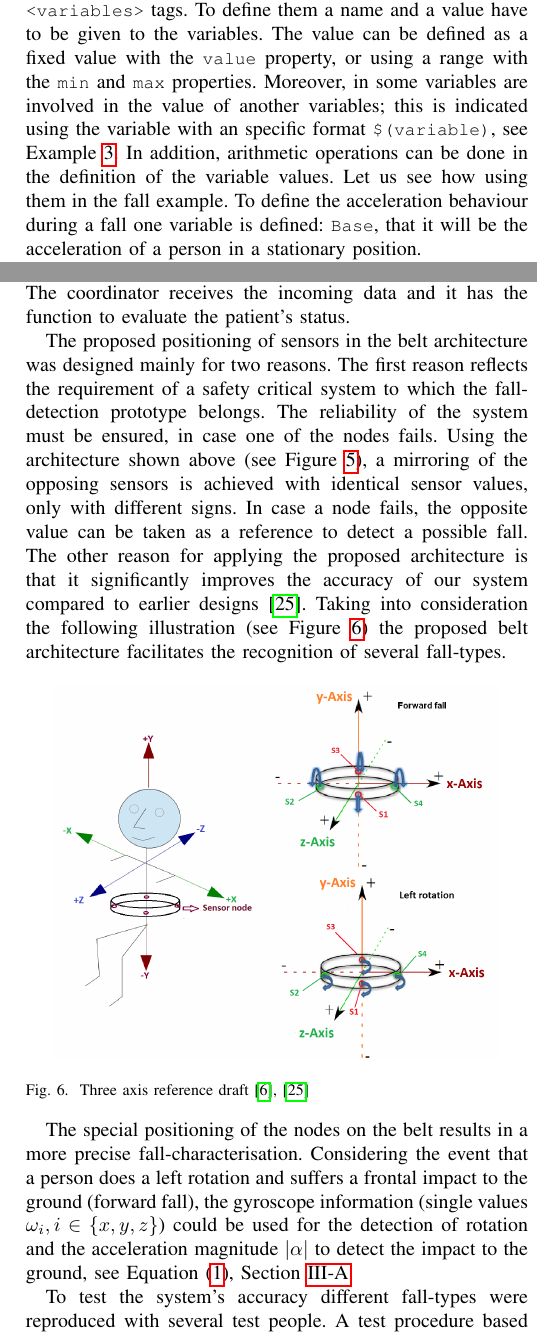
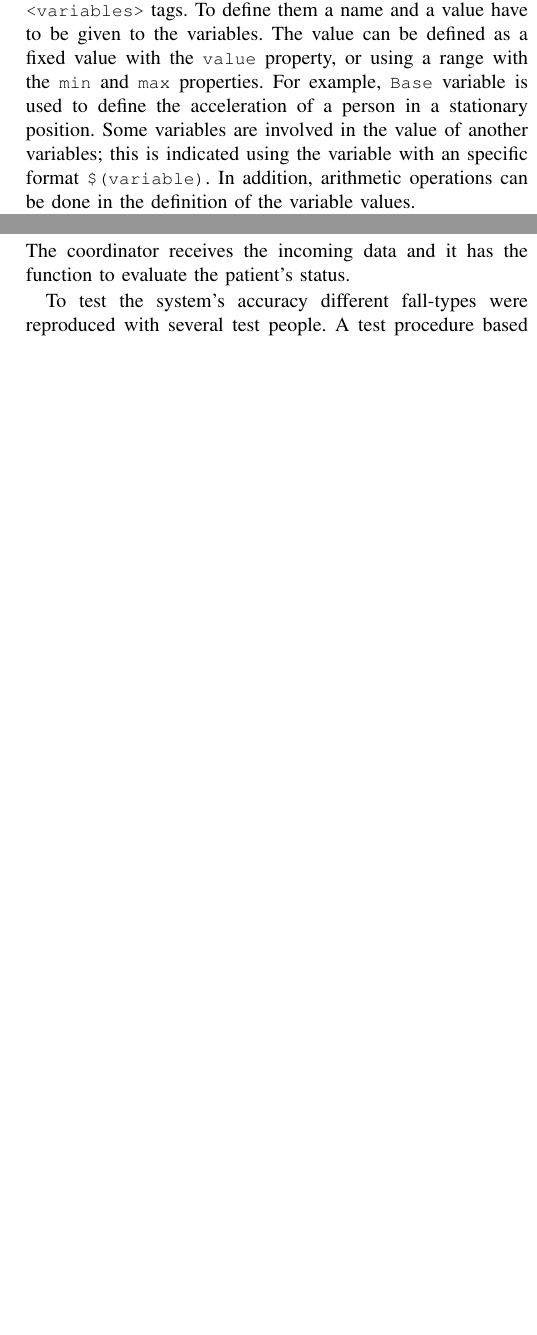
Before and after one commit to PrMaWa/IoTJ, a LaTeX paper (IEEEtran/bare_conf.tex): two parts of the columns of pages 4 and 5 of 12 before the commit and two parts of the columns of pages 4 and 5 of 11 after it, joined at a grey line, cut so that both start at the same text, the shorter picture padded with empty space. Compiled offline with pdfLaTeX; a missing font is replaced by an installed copy or a similar font; a LaTeX package or settings file that is missing is left out.

Commit message:
Reviewed until Section V.B

```diff
--- a/IEEEtran/bare_conf.tex
+++ b/IEEEtran/bare_conf.tex
@@ -690,12 +691,10 @@ involved to simulate the behaviour, a fall, is 20.
 Variables can be defined if they are needed in the behaviour rules definition file. They can be defined using
 the \texttt{\small{<variables>}} tags. To define them a name and a value
 have to be given to the variables. The value can be defined as a fixed value with the \texttt{\small{value}}
-property, or using a range with the \texttt{\small{min}} and \texttt{\small{max}} properties. Moreover, in some variables
-are involved in the value of another variables; this is indicated using the variable with an specific
-format \texttt{\small{\$(variable)}}, see Example~\ref{FallRules}. In addition, arithmetic operations can be
-done in the definition of the variable values. Let us see how using them in the fall example. To
-define the acceleration behaviour during a fall one variable is defined: \texttt{\small{Base}}, that it will be
-the acceleration of a person in a stationary position.
+property, or using a range with the \texttt{\small{min}} and \texttt{\small{max}} properties. For example,
+\texttt{\small{Base}} variable is used to define the acceleration of a person in a stationary position.
+Some variables are involved in the value of another variables; this is indicated using the variable with an specific
+format \texttt{\small{\$(variable)}}. In addition, arithmetic operations can be done in the definition of the variable values.
 
 Once the variables are defined, the \texttt{\small{<rules>}} tags are used to define the acceleration behaviour in
 Figure~\ref{fig:grafica}. A \texttt{\small{weight}} must be assigned to each behaviour rule to calculate the number
@@ -771,29 +769,29 @@ data and is sent wirelessly to the coordinator using the ZigBee protocol. The da
 \end{itemize}
 The coordinator receives the incoming data and it has the function to evaluate the patient's status.
 
-The proposed positioning of sensors in the belt architecture was
-designed mainly for two reasons. The first reason
-reflects the requirement of a safety critical system to which the
-fall-detection prototype belongs. The reliability
-of the system must be ensured, in case one of the nodes fails. Using
-the architecture shown above (see Figure \ref{fig:belt}),
-a mirroring of the opposing sensors is achieved with identical sensor values, only with different signs.
-In case a node fails, the opposite value can be taken as a reference to detect a possible fall. The other reason for
-applying the proposed architecture is that it significantly improves
-the accuracy of our system compared to earlier designs \cite{LuigiMasterThesis}. Taking into
-consideration the following illustration (see Figure \ref{fig:axisreference}) the proposed belt architecture facilitates the recognition of several fall-types.
-
-\begin{figure}[!ht]
-  \centering
-  \includegraphics[scale=0.2]{./img/axis}
-  \caption[Three axis reference draft]{Three axis reference draft \cite{LaBlunda.2016b,LuigiMasterThesis}}
-  \label{fig:axisreference}
-\end{figure}
-
-The special positioning of the nodes on the belt results in a more precise fall-characterisation. Considering
-the event that a person does a left rotation and suffers a frontal impact to the ground (forward fall),
-the gyroscope information (single values $\omega_{i}, i \in \{x,y,z\}$) could be used for the detection of rotation and the
-acceleration magnitude $|\alpha|$ to detect the impact to the ground, see Equation (\ref{eq:acel}), Section~\ref{subsec:analysis}.
+% The proposed positioning of sensors in the belt architecture was
+% designed mainly for two reasons. The first reason
+% reflects the requirement of a safety critical system to which the
+% fall-detection prototype belongs. The reliability
+% of the system must be ensured, in case one of the nodes fails. Using
+% the architecture shown above (see Figure \ref{fig:belt}),
+% a mirroring of the opposing sensors is achieved with identical sensor values, only with different signs.
+% In case a node fails, the opposite value can be taken as a reference to detect a possible fall. The other reason for
+% applying the proposed architecture is that it significantly improves
+% the accuracy of our system compared to earlier designs \cite{LuigiMasterThesis}. Taking into
+% consideration the following illustration (see Figure \ref{fig:axisreference}) the proposed belt architecture facilitates the recognition of several fall-types.
+%
+% \begin{figure}[!ht]
+%   \centering
+%   \includegraphics[scale=0.2]{./img/axis}
+%   \caption[Three axis reference draft]{Three axis reference draft \cite{LaBlunda.2016b,LuigiMasterThesis}}
+%   \label{fig:axisreference}
+% \end{figure}
+%
+% The special positioning of the nodes on the belt results in a more precise fall-characterisation. Considering
+% the event that a person does a left rotation and suffers a frontal impact to the ground (forward fall),
+% the gyroscope information (single values $\omega_{i}, i \in \{x,y,z\}$) could be used for the detection of rotation and the
+% acceleration magnitude $|\alpha|$ to detect the impact to the ground, see Equation (\ref{eq:acel}), Section~\ref{subsec:analysis}.
 
 To test the system's accuracy different fall-types were reproduced with several test people. A
 test procedure based on Li et al.~\cite{Li2009} and Pannurat et al.~\cite{Pannurat2014} was developed which includes
```
Also changed, not shown: IEEEtran/bare_conf.pdf, IEEEtran/bare_conf.tex (30 more changed lines), 3 other files.
